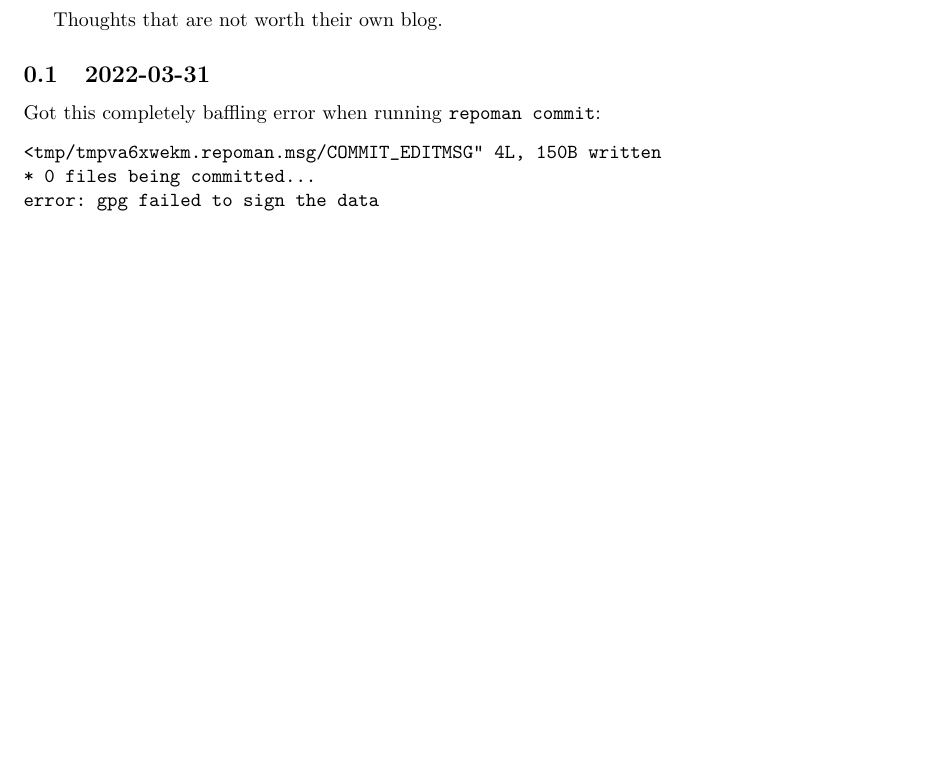
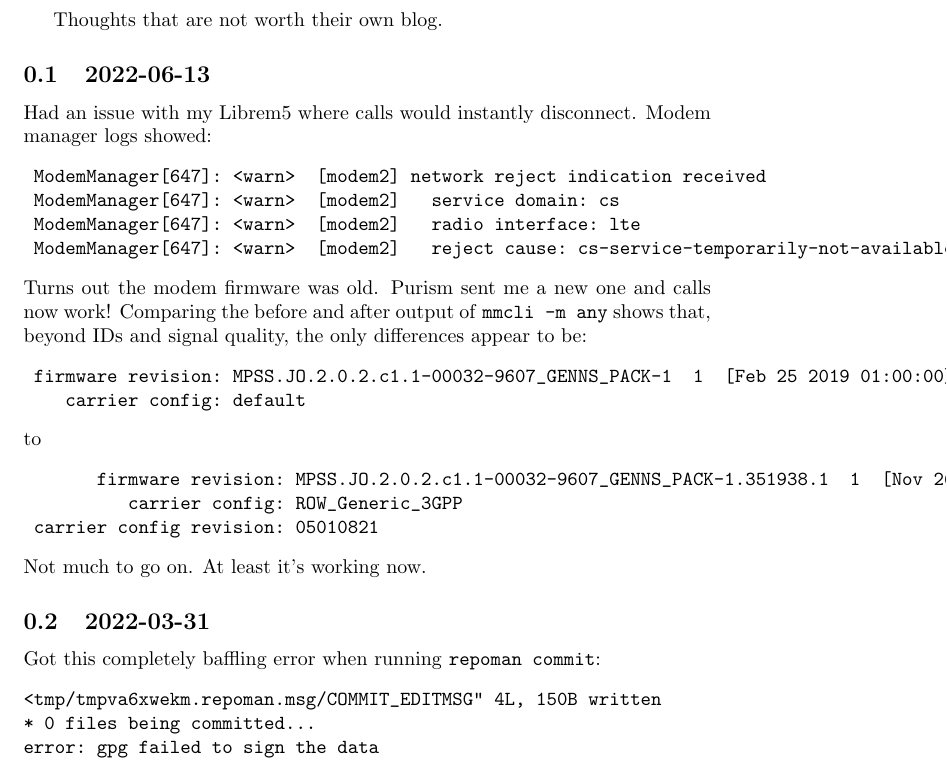
Before and after one commit to clinew/www.frostsnow.net, a LaTeX document (blurbs.tex): part of page 1 of 9 before the commit and part of page 1 of 10 after it, cut so that both start at the same text, the shorter picture padded with empty space. Compiled offline with pdfLaTeX; a LaTeX package or settings file that is missing is left out.

Commit message:
Add blurb

```diff
--- a/blurbs.tex
+++ b/blurbs.tex
@@ -5,6 +5,27 @@
 \begin{document}
 
 Thoughts that are not worth their own blog.
+
+\subsection{2022-06-13}
+Had an issue with my Librem5 where calls would instantly disconnect.  Modem manager logs showed:
+\begin{verbatim}
+	ModemManager[647]: <warn>  [modem2] network reject indication received
+	ModemManager[647]: <warn>  [modem2]   service domain: cs
+	ModemManager[647]: <warn>  [modem2]   radio interface: lte
+	ModemManager[647]: <warn>  [modem2]   reject cause: cs-service-temporarily-not-available
+\end{verbatim}
+Turns out the modem firmware was old.  Purism sent me a new one and calls now work!  Comparing the before and after output of \texttt{mmcli -m any} shows that, beyond IDs and signal quality, the only differences appear to be:
+\begin{verbatim}
+	firmware revision: MPSS.JO.2.0.2.c1.1-00032-9607_GENNS_PACK-1  1  [Feb 25 2019 01:00:00]
+	   carrier config: default
+\end{verbatim}
+to
+\begin{verbatim}
+	      firmware revision: MPSS.JO.2.0.2.c1.1-00032-9607_GENNS_PACK-1.351938.1  1  [Nov 26 2020 02:00:00]
+	         carrier config: ROW_Generic_3GPP
+	carrier config revision: 05010821
+\end{verbatim}
+Not much to go on.  At least it's working now.
 
 \subsection{2022-03-31}
 Got this completely baffling error when running \texttt{repoman commit}:
```
